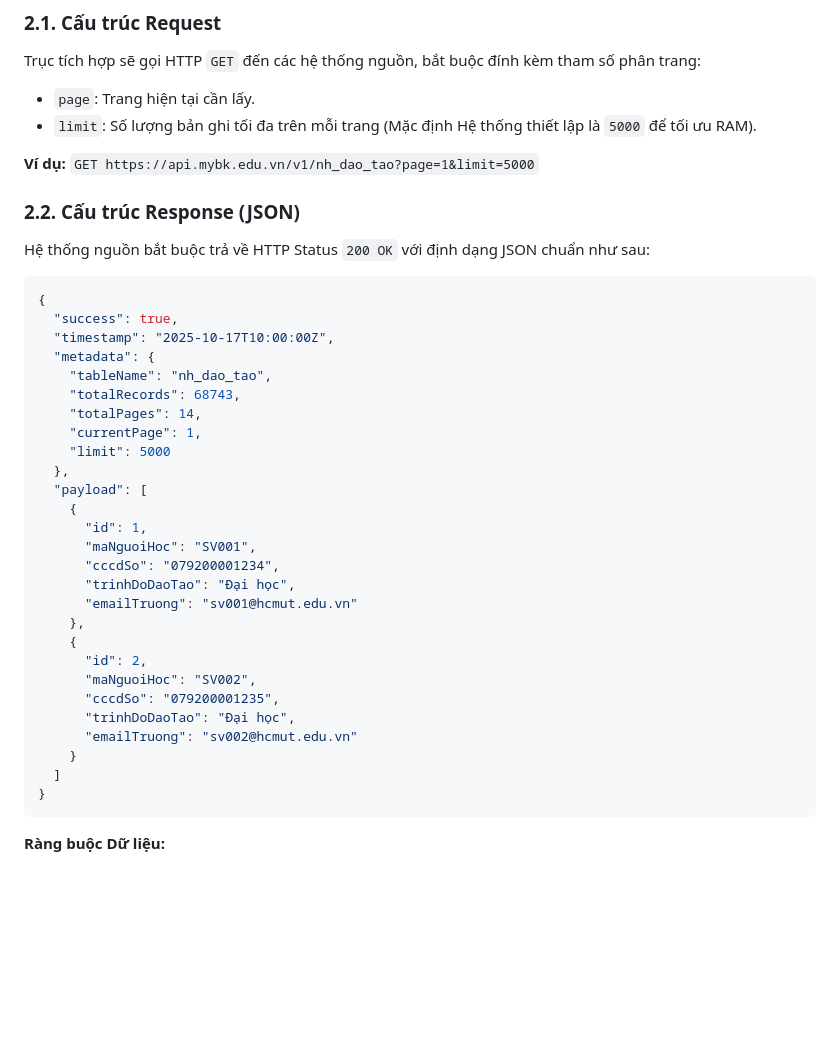
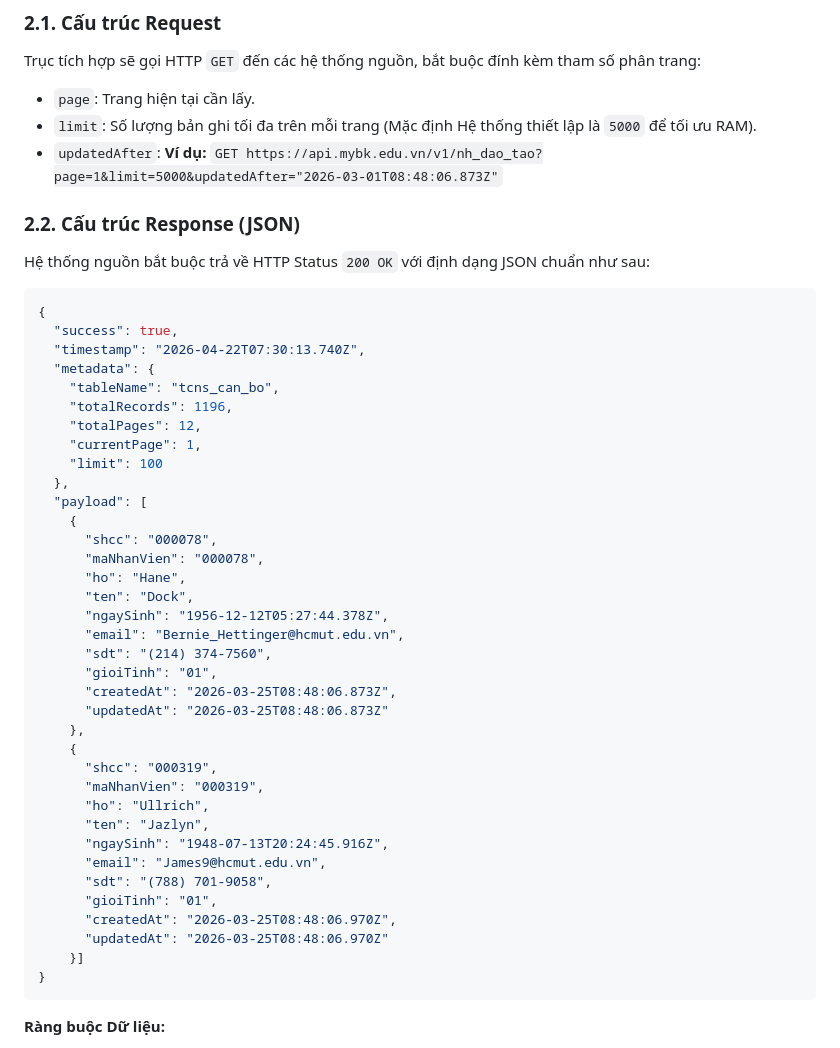
Before and after one commit to HuyPham028/Data_Integration_Hub, a Markdown page: README.md, the part around the change. Drawn GitHub-style; blank space fills up the shorter version.

Commit message:
Revise API request and response examples
Updated example API request and response in README.

````diff
--- a/README.md
+++ b/README.md
@@ -22,8 +22,8 @@ Các hệ thống vệ tinh (Nguồn cấp dữ liệu) bắt buộc phải tuâ
 Trục tích hợp sẽ gọi HTTP `GET` đến các hệ thống nguồn, bắt buộc đính kèm tham số phân trang:
 *   `page`: Trang hiện tại cần lấy.
 *   `limit`: Số lượng bản ghi tối đa trên mỗi trang (Mặc định Hệ thống thiết lập là `5000` để tối ưu RAM).
-
-**Ví dụ:** `GET https://api.mybk.edu.vn/v1/nh_dao_tao?page=1&limit=5000`
+*   `updatedAfter`:
+**Ví dụ:** `GET https://api.mybk.edu.vn/v1/nh_dao_tao?page=1&limit=5000&updatedAfter="2026-03-01T08:48:06.873Z"`
 
 ### 2.2. Cấu trúc Response (JSON)
 Hệ thống nguồn bắt buộc trả về HTTP Status `200 OK` với định dạng JSON chuẩn như sau:
@@ -31,30 +31,39 @@ Hệ thống nguồn bắt buộc trả về HTTP Status `200 OK` với định
 ```json
 {
   "success": true,
-  "timestamp": "2025-10-17T10:00:00Z",
+  "timestamp": "2026-04-22T07:30:13.740Z",
   "metadata": {
-    "tableName": "nh_dao_tao",
-    "totalRecords": 68743,
-    "totalPages": 14,
+    "tableName": "tcns_can_bo",
+    "totalRecords": 1196,
+    "totalPages": 12,
     "currentPage": 1,
-    "limit": 5000
+    "limit": 100
   },
   "payload": [
     {
-      "id": 1,
-      "maNguoiHoc": "SV001",
-      "cccdSo": "079200001234",
-      "trinhDoDaoTao": "Đại học",
-      "emailTruong": "sv001@hcmut.edu.vn"
+      "shcc": "000078",
+      "maNhanVien": "000078",
+      "ho": "Hane",
+      "ten": "Dock",
+      "ngaySinh": "1956-12-12T05:27:44.378Z",
+      "email": "Bernie_Hettinger@hcmut.edu.vn",
+      "sdt": "(214) 374-7560",
+      "gioiTinh": "01",
+      "createdAt": "2026-03-25T08:48:06.873Z",
+      "updatedAt": "2026-03-25T08:48:06.873Z"
     },
     {
-      "id": 2,
-      "maNguoiHoc": "SV002",
-      "cccdSo": "079200001235",
-      "trinhDoDaoTao": "Đại học",
-      "emailTruong": "sv002@hcmut.edu.vn"
-    }
-  ]
+      "shcc": "000319",
+      "maNhanVien": "000319",
+      "ho": "Ullrich",
+      "ten": "Jazlyn",
+      "ngaySinh": "1948-07-13T20:24:45.916Z",
+      "email": "James9@hcmut.edu.vn",
+      "sdt": "(788) 701-9058",
+      "gioiTinh": "01",
+      "createdAt": "2026-03-25T08:48:06.970Z",
+      "updatedAt": "2026-03-25T08:48:06.970Z"
+    }]
 }
 ```
 
````
